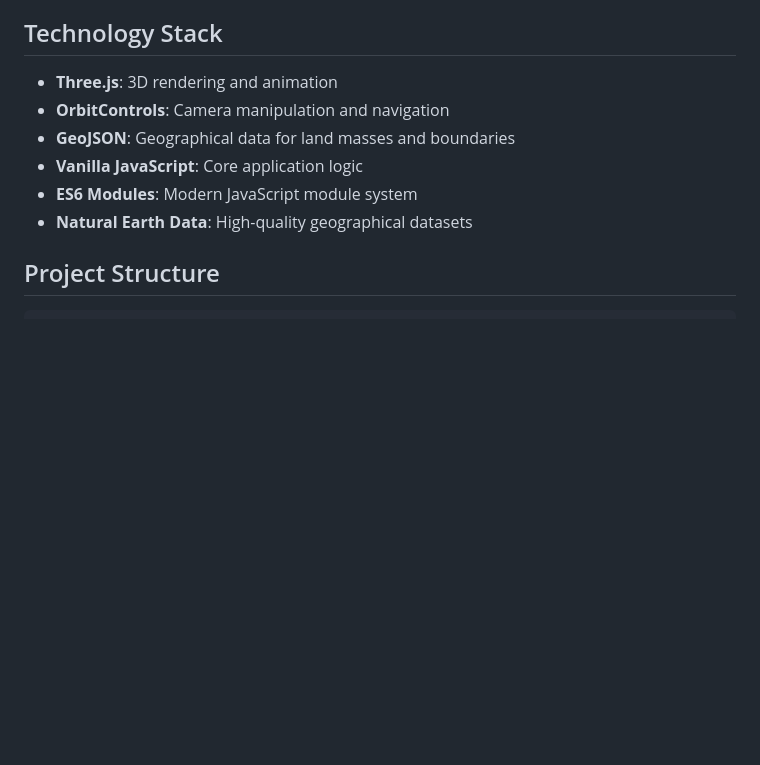
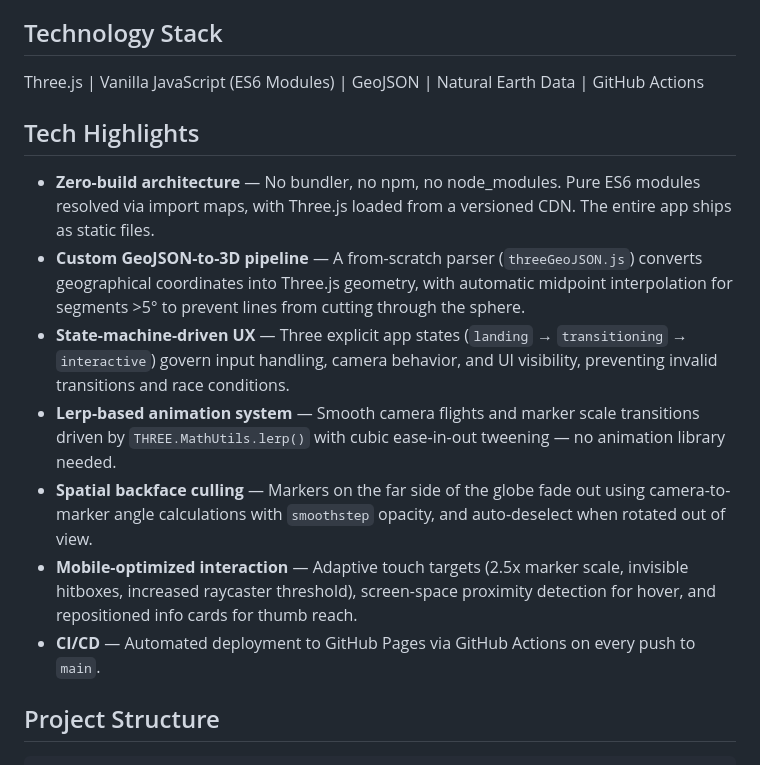
Before and after one commit to mariomhz/mosir, a Markdown page: README.md, the part around one of its changes. Drawn GitHub-style; blank space fills up the shorter version.

Commit message:
docs: add demo GIF placeholder and tech highlights to README

```diff
--- a/README.md
+++ b/README.md
@@ -34,12 +36,17 @@ The globe currently features eight languages, each with its own geographical mar
 
 ## Technology Stack
 
-- **Three.js**: 3D rendering and animation
-- **OrbitControls**: Camera manipulation and navigation
-- **GeoJSON**: Geographical data for land masses and boundaries
-- **Vanilla JavaScript**: Core application logic
-- **ES6 Modules**: Modern JavaScript module system
-- **Natural Earth Data**: High-quality geographical datasets
+Three.js | Vanilla JavaScript (ES6 Modules) | GeoJSON | Natural Earth Data | GitHub Actions
+
+## Tech Highlights
+
+- **Zero-build architecture** — No bundler, no npm, no node_modules. Pure ES6 modules resolved via import maps, with Three.js loaded from a versioned CDN. The entire app ships as static files.
+- **Custom GeoJSON-to-3D pipeline** — A from-scratch parser (`threeGeoJSON.js`) converts geographical coordinates into Three.js geometry, with automatic midpoint interpolation for segments >5° to prevent lines from cutting through the sphere.
+- **State-machine-driven UX** — Three explicit app states (`landing` → `transitioning` → `interactive`) govern input handling, camera behavior, and UI visibility, preventing invalid transitions and race conditions.
+- **Lerp-based animation system** — Smooth camera flights and marker scale transitions driven by `THREE.MathUtils.lerp()` with cubic ease-in-out tweening — no animation library needed.
+- **Spatial backface culling** — Markers on the far side of the globe fade out using camera-to-marker angle calculations with `smoothstep` opacity, and auto-deselect when rotated out of view.
+- **Mobile-optimized interaction** — Adaptive touch targets (2.5x marker scale, invisible hitboxes, increased raycaster threshold), screen-space proximity detection for hover, and repositioned info cards for thumb reach.
+- **CI/CD** — Automated deployment to GitHub Pages via GitHub Actions on every push to `main`.
 
 ## Project Structure
 
```
Also changed, not shown: other parts of README.md (+2 -0 lines).
